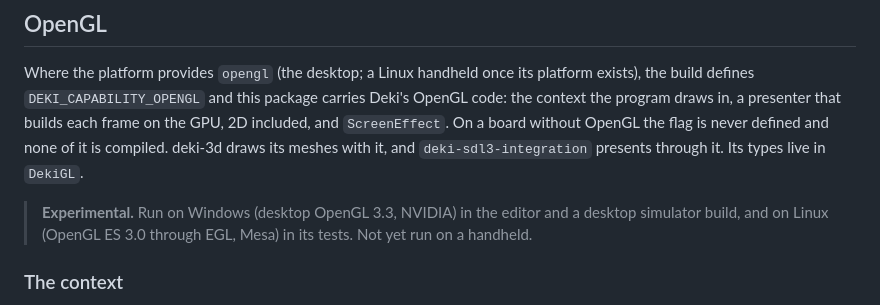
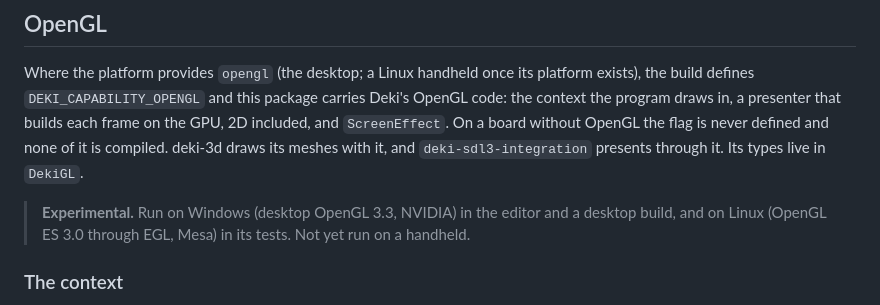
Before and after one commit to dekiengine/deki-rendering, a Markdown page: README.md, the part around the change. Drawn GitHub-style.

Commit message:
README: the Desktop platform
Co-Authored-By: Claude Opus 5.5 <noreply@anthropic.com>

```diff
--- a/README.md
+++ b/README.md
@@ -167,7 +167,7 @@ deki-3d draws its meshes with it, and `deki-sdl3-integration` presents
 through it. Its types live in `DekiGL`.
 
 > **Experimental.** Run on Windows (desktop OpenGL 3.3, NVIDIA) in the editor
-> and a desktop simulator build, and on Linux (OpenGL ES 3.0 through EGL,
+> and a desktop build, and on Linux (OpenGL ES 3.0 through EGL,
 > Mesa) in its tests. Not yet run on a handheld.
 
 ### The context
```
